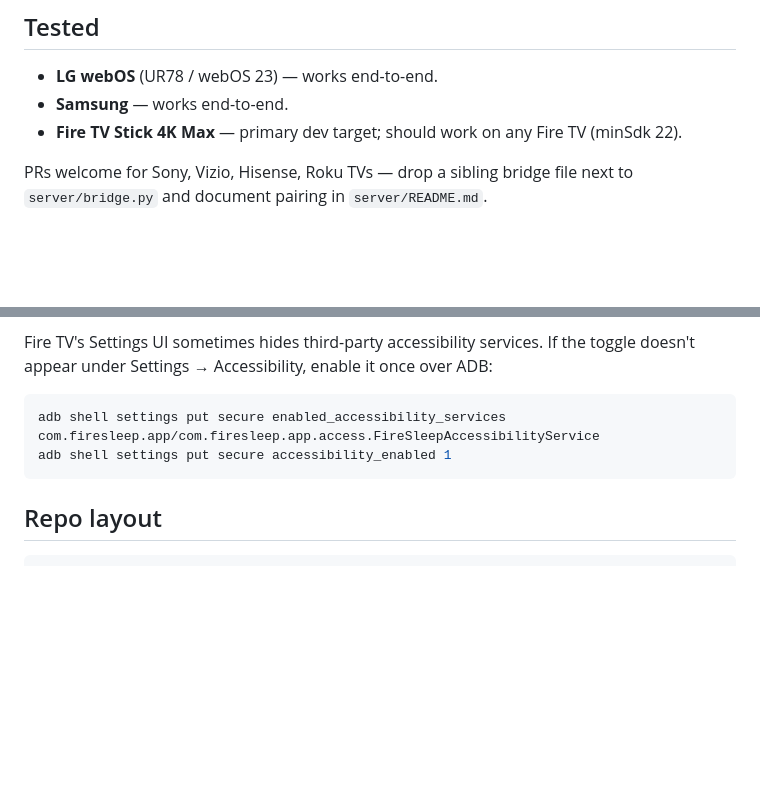
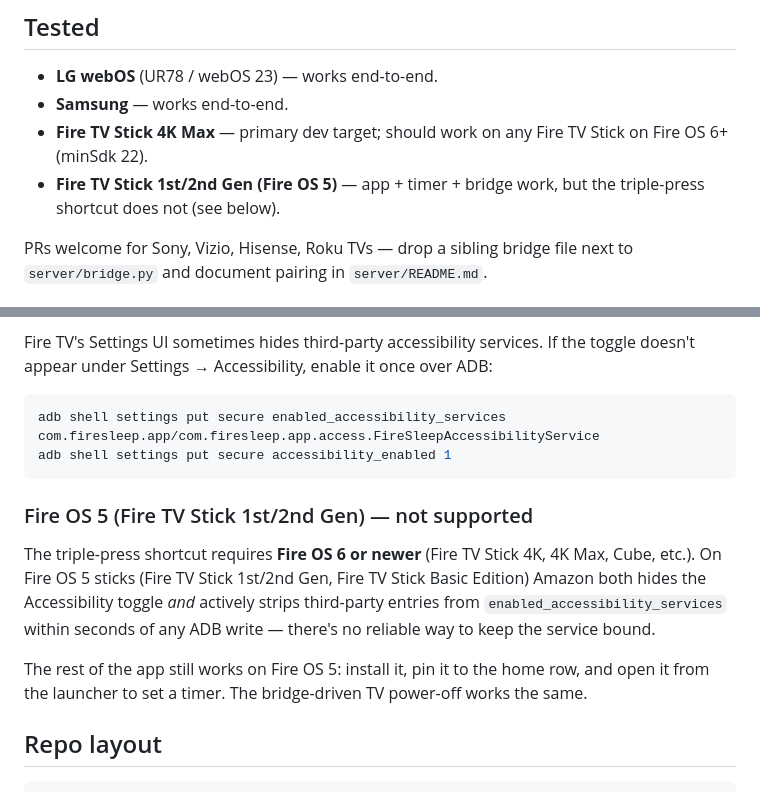
Before and after one commit to d-shiri/firesleep, a Markdown page: README.md, 2 parts joined by grey strips. Rendered like a GitHub page; blank space fills up the shorter version.

Commit message:
Dignose for fireos v5 was conducted.

````diff
--- a/README.md
+++ b/README.md
@@ -59,7 +59,9 @@ app.
 - **LG webOS** (UR78 / webOS 23) — works end-to-end.
 - **Samsung** — works end-to-end.
 - **Fire TV Stick 4K Max** — primary dev target; should work on any Fire TV
-  (minSdk 22).
+  Stick on Fire OS 6+ (minSdk 22).
+- **Fire TV Stick 1st/2nd Gen (Fire OS 5)** — app + timer + bridge work, but
+  the triple-press shortcut does not (see below).
 
 PRs welcome for Sony, Vizio, Hisense, Roku TVs — drop a sibling bridge file
 next to `server/bridge.py` and document pairing in `server/README.md`.
@@ -96,6 +98,19 @@ adb shell settings put secure enabled_accessibility_services com.firesleep.app/c
 adb shell settings put secure accessibility_enabled 1
 ```
 
+### Fire OS 5 (Fire TV Stick 1st/2nd Gen) — not supported
+
+The triple-press shortcut requires **Fire OS 6 or newer** (Fire TV Stick 4K,
+4K Max, Cube, etc.). On Fire OS 5 sticks (Fire TV Stick 1st/2nd Gen, Fire TV
+Stick Basic Edition) Amazon both hides the Accessibility toggle *and* actively
+strips third-party entries from `enabled_accessibility_services` within
+seconds of any ADB write — there's no reliable way to keep the service
+bound.
+
+The rest of the app still works on Fire OS 5: install it, pin it to the home
+row, and open it from the launcher to set a timer. The bridge-driven TV
+power-off works the same.
+
 ## Repo layout
 
 ```
````
